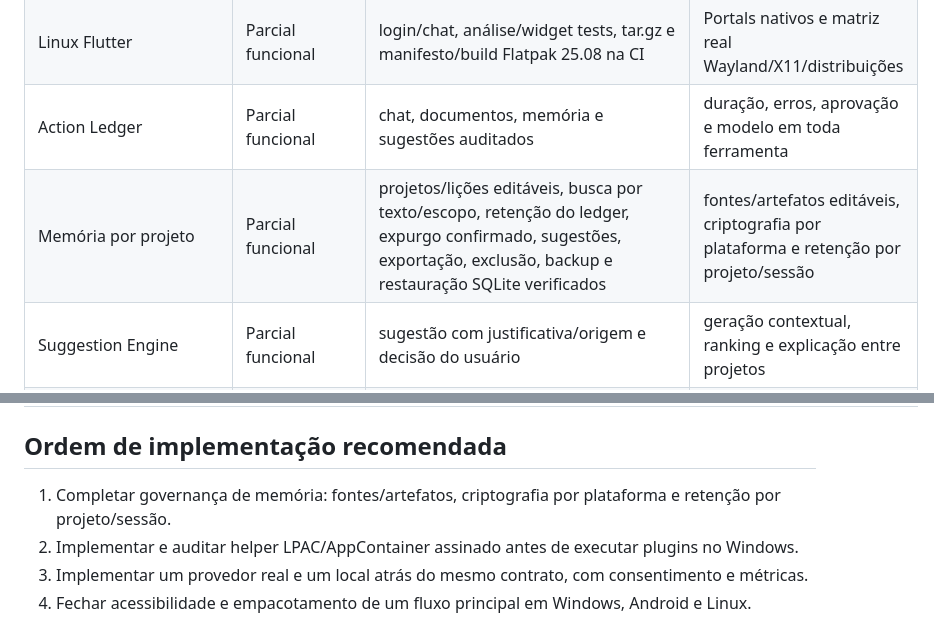
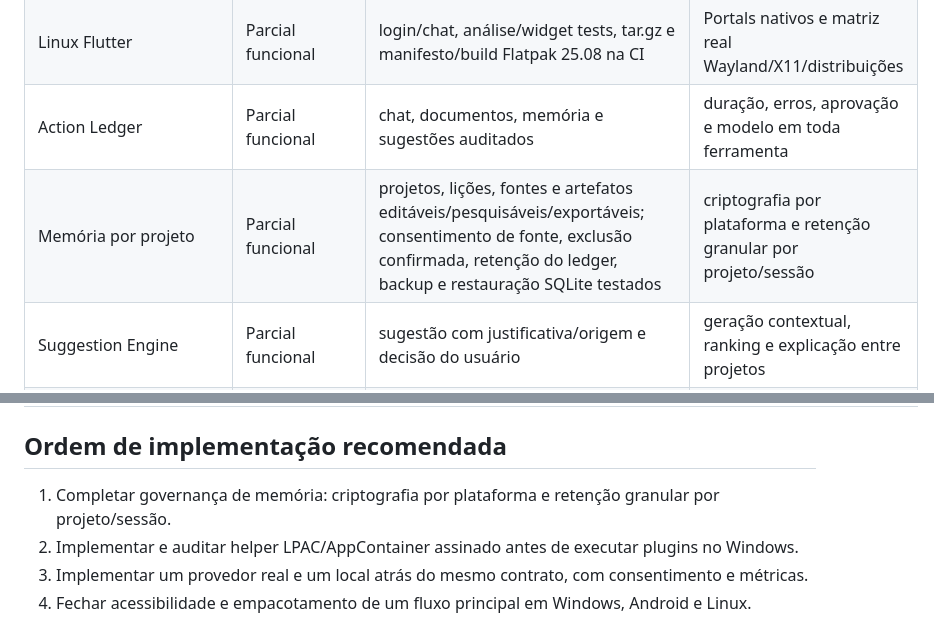
Before and after one commit to lzvsrx/LZ-AGENT, a Markdown page: docs/SPEC_IMPLEMENTATION_STATUS.md, 2 parts joined by grey strips. GitHub-like rendering.

```diff
--- a/docs/SPEC_IMPLEMENTATION_STATUS.md
+++ b/docs/SPEC_IMPLEMENTATION_STATUS.md
@@ -10,7 +10,7 @@ Atualizado em 30/08/2026. Esta matriz compara o PDF canônico com código, teste
 | Android Compose | Parcial funcional | build CLI/VS Code, login, chat, fala opt-in, lint e APK | UI adaptativa, instrumentação TalkBack/Switch Access e assinatura |
 | Linux Flutter | Parcial funcional | login/chat, análise/widget tests, tar.gz e manifesto/build Flatpak 25.08 na CI | Portals nativos e matriz real Wayland/X11/distribuições |
 | Action Ledger | Parcial funcional | chat, documentos, memória e sugestões auditados | duração, erros, aprovação e modelo em toda ferramenta |
-| Memória por projeto | Parcial funcional | projetos/lições editáveis, busca por texto/escopo, retenção do ledger, expurgo confirmado, sugestões, exportação, exclusão, backup e restauração SQLite verificados | fontes/artefatos editáveis, criptografia por plataforma e retenção por projeto/sessão |
+| Memória por projeto | Parcial funcional | projetos, lições, fontes e artefatos editáveis/pesquisáveis/exportáveis; consentimento de fonte, exclusão confirmada, retenção do ledger, backup e restauração SQLite testados | criptografia por plataforma e retenção granular por projeto/sessão |
 | Suggestion Engine | Parcial funcional | sugestão com justificativa/origem e decisão do usuário | geração contextual, ranking e explicação entre projetos |
 | Checkpoint/diff/rollback | Parcial funcional | checkpoint captura commit, arquivos e diff Git limitado; restauração cria backup de segurança | aplicação/reversão de patch com confirmação e testes pós-mudança |
 | IA própria do agente | Núcleo nativo inicial | `native-core-v1` local, auditável e sem Ollama/provedor externo | corpus licenciado, treinamento, pesos próprios, avaliações e assinatura |
@@ -36,7 +36,7 @@ Atualizado em 30/08/2026. Esta matriz compara o PDF canônico com código, teste
 
 ## Ordem de implementação recomendada
 
-1. Completar governança de memória: fontes/artefatos, criptografia por plataforma e retenção por projeto/sessão.
+1. Completar governança de memória: criptografia por plataforma e retenção granular por projeto/sessão.
 2. Implementar e auditar helper LPAC/AppContainer assinado antes de executar plugins no Windows.
 3. Implementar um provedor real e um local atrás do mesmo contrato, com consentimento e métricas.
 4. Fechar acessibilidade e empacotamento de um fluxo principal em Windows, Android e Linux.
```
Also changed, not shown: other parts of docs/SPEC_IMPLEMENTATION_STATUS.md (+1 -1 lines), README.md (+6 -2 lines).
